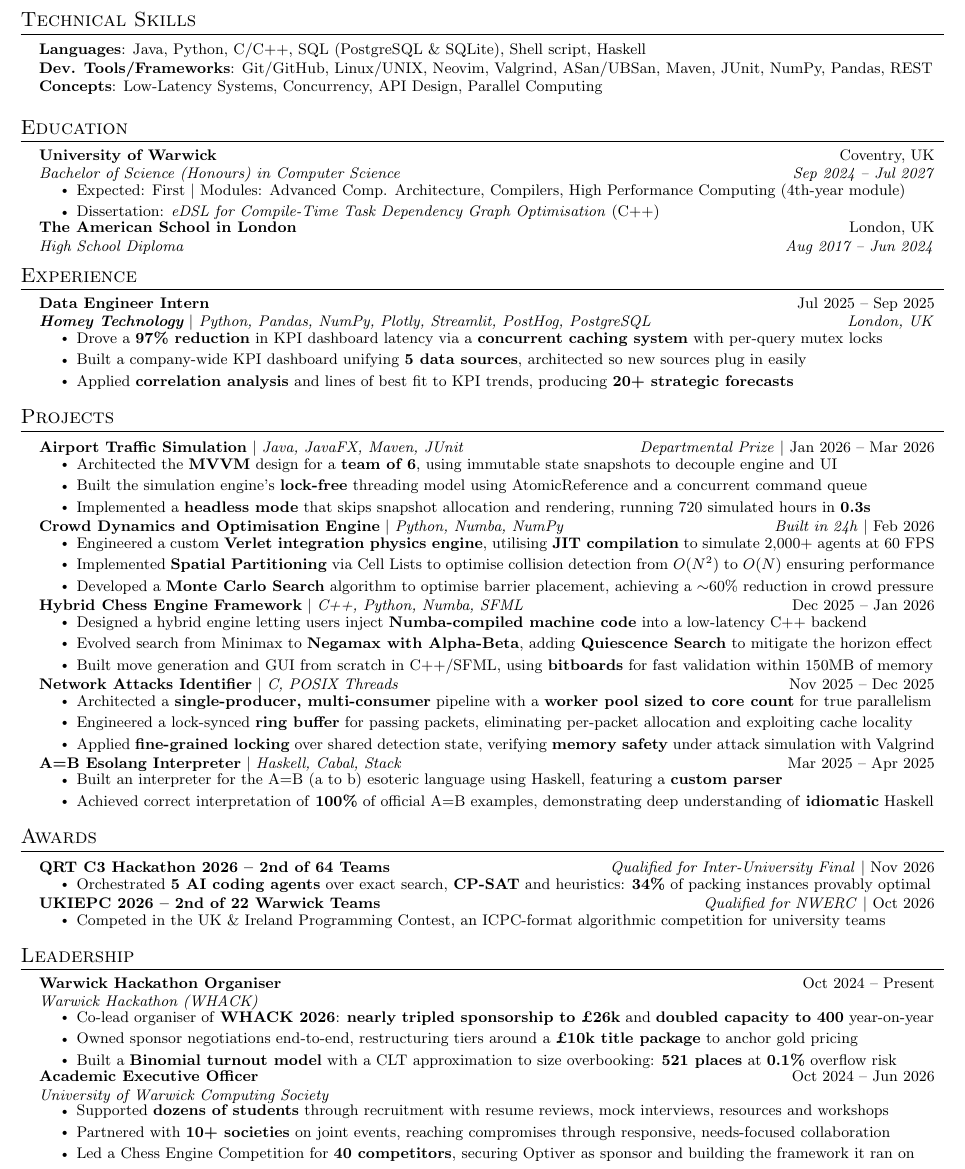
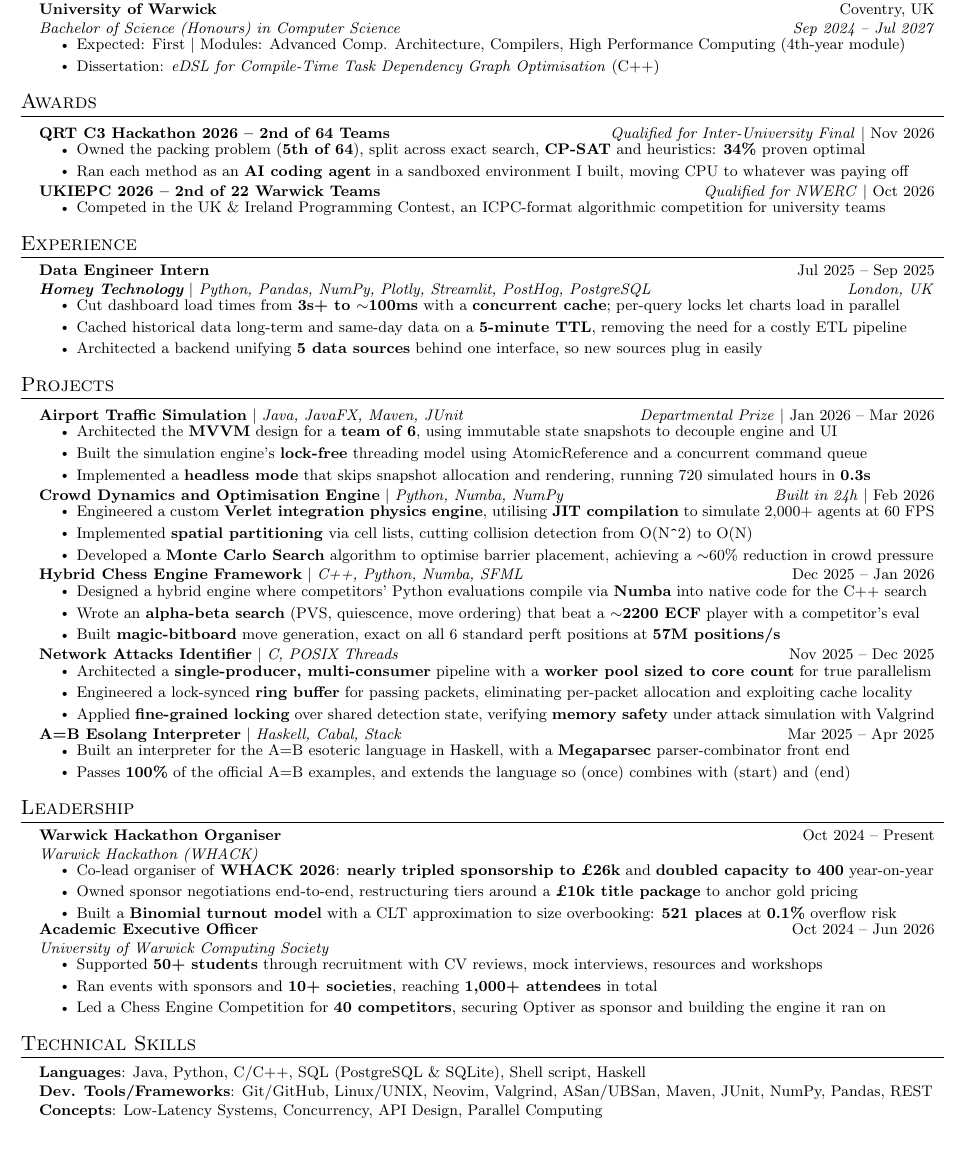
Before and after one commit to edwardodp/portfolio, a LaTeX CV (content/projects/Claude outputs/Resume_Edward_O_Dwyer-1.tex): part of the page, cut so that both start at the same text, the shorter picture padded with empty space. Compiled offline with pdfLaTeX.

Commit message:
Fix ordering CV

```diff
--- a/content/projects/Claude outputs/Resume_Edward_O_Dwyer-1.tex
+++ b/content/projects/Claude outputs/Resume_Edward_O_Dwyer-1.tex
@@ -110,17 +110,6 @@
 \end{center}
 
 
-%-----------PROGRAMMING SKILLS-----------
-\section{Technical Skills}
- \begin{itemize}[leftmargin=0.15in, label={}]
-    \small{\item{
-     \textbf{Languages}{: Java, Python, C/C++, SQL (PostgreSQL \& SQLite), Shell script, Haskell} \\
-     \textbf{Dev. Tools/Frameworks}{: Git/GitHub, Linux/UNIX, Neovim, Valgrind, ASan/UBSan, Maven, JUnit, NumPy, Pandas, REST} \\
-     \textbf{Concepts}: Low-Latency Systems, Concurrency, API Design, Parallel Computing
-        }
-    }
- \end{itemize}
-
 %-----------EDUCATION-----------
 \section{Education}
   \resumeSubHeadingListStart
@@ -131,14 +120,24 @@
         \resumeItem{Expected: First $|$ Modules: Advanced Comp. Architecture, Compilers, High Performance Computing (4th-year module)}
         \resumeItem{Dissertation: \textit{eDSL for Compile-Time Task Dependency Graph Optimisation} (C++)}
     \resumeItemListEnd
-    \resumeSubheading
-      {The American School in London}{London, UK}
-      {High School Diploma}{Aug 2017 -- Jun 2024}
-      % \resumeItemListStart
-      %   \resumeItem{Seven 5s in APs including: Physics C Mech., Physics C E\&M, Calculus BC, Computer Science A, Chem., Bio.}
-      %   \resumeItem{Achieved a 1550 on SAT: 800 Maths, 750 Reading \& Writing}
-      % \resumeItemListEnd
   \resumeSubHeadingListEnd
+
+
+%-----------AWARDS-----------
+\section{Awards}
+    \resumeSubHeadingListStart
+      \resumeProjectHeading
+          {\textbf{QRT C3 Hackathon 2026 -- 2nd of 64 Teams}}{\textit{Qualified for Inter-University Final} $|$ Nov 2026}
+          \resumeItemListStart
+            \resumeItem{Owned the packing problem (\textbf{5th of 64}), split across exact search, \textbf{CP-SAT} and heuristics: \textbf{34\%} proven optimal}
+            \resumeItem{Ran each method as an \textbf{AI coding agent} in a sandboxed environment I built, moving CPU to whatever was paying off}
+          \resumeItemListEnd
+      \resumeProjectHeading
+          {\textbf{UKIEPC 2026 -- 2nd of 22 Warwick Teams}}{\textit{Qualified for NWERC} $|$ Oct 2026}
+          \resumeItemListStart
+            \resumeItem{Competed in the UK \& Ireland Programming Contest, an ICPC-format algorithmic competition for university teams}
+          \resumeItemListEnd
+    \resumeSubHeadingListEnd
 
 
 %-----------EXPERIENCE-----------
@@ -148,31 +147,12 @@
       {Data Engineer Intern}{Jul 2025 -- Sep 2025}
       {\textbf{Homey Technology} $|$ Python, Pandas, NumPy, Plotly, Streamlit, PostHog, PostgreSQL}{London, UK}
         \resumeItemListStart
-          \resumeItem{Drove a \textbf{97\% reduction} in KPI dashboard latency via a \textbf{concurrent caching system} with per-query mutex locks}
-          \resumeItem{Built a company-wide KPI dashboard unifying \textbf{5 data sources}, architected so new sources plug in easily}
-          \resumeItem{Applied \textbf{correlation analysis} and lines of best fit to KPI trends, producing \textbf{20+ strategic forecasts}}
-          % \resumeItem{Implemented a bespoke, \textbf{multi-threaded concurrent caching system} that eliminated need for a costly, high-latency ETL pipeline and \textbf{ensured data integrity} using idempotent write operations}
+          \resumeItem{Cut dashboard load times from \textbf{3s+ to $\sim$100ms} with a \textbf{concurrent cache}; per-query locks let charts load in parallel}
+          \resumeItem{Cached historical data long-term and same-day data on a \textbf{5-minute TTL}, removing the need for a costly ETL pipeline}
+          \resumeItem{Architected a backend unifying \textbf{5 data sources} behind one interface, so new sources plug in easily}
         \resumeItemListEnd
+  \resumeSubHeadingListEnd
 
-    % \resumeSubheading
-    % {Program Coordinator and Educator}{August 2023 -- May 2024}
-    % {XCelero C.I.C.}{London, UK}
-    %   \resumeItemListStart
-    %     \resumeItem{Developed 3 engaging courses covering foundational programming concepts using \textbf{Java} and block coding}
-    %     \resumeItem{\textbf{Impacted 50 kids} aged 11-16 through \textbf{200+ hours} of engagement from teaching}
-    %     \resumeItem{Established connections with 3 schools through collaborative communication to implement after school courses}
-    %     \resumeItem{Directed a group of \textbf{6 volunteers} leading to \textbf{50\% increase} in session enrolment}
-    %   \resumeItemListEnd
-
-    % \resumeSubheading
-    % {Research Assistant}{Jul 2022 -- Aug 2022}
-    % {\textbf{Faisal Lab} $|$ Unity, C\#}{London, UK}
-    %   \resumeItemListStart
-    %     \resumeItem{Developed interactive virtual-reality environment using \textbf{Unity \& C\#} for motor-learning research}
-    %     \resumeItem{Collaborated with researcher to meet \textbf{5 data collection criteria} within an embodied virtual reality environment}
-    %   \resumeItemListEnd
-  \resumeSubHeadingListEnd
-%-------------------------------------------
 
 %-----------PROJECTS-----------
 \section{Projects}
@@ -188,16 +168,15 @@
             {\textbf{Crowd Dynamics and Optimisation Engine} $|$ \emph{Python, Numba, NumPy}}{\textit{Built in 24h} $|$ Feb 2026}
             \resumeItemListStart
                 \resumeItem{Engineered a custom \textbf{Verlet integration physics engine}, utilising \textbf{JIT compilation} to simulate 2,000+ agents at 60 FPS}
-                \resumeItem{Implemented \textbf{Spatial Partitioning} via Cell Lists to optimise collision detection from $O(N^2)$ to $O(N)$ ensuring performance}
+                \resumeItem{Implemented \textbf{spatial partitioning} via cell lists, cutting collision detection from O(N\texttt{\^{}}2) to O(N)}
                 \resumeItem{Developed a \textbf{Monte Carlo Search} algorithm to optimise barrier placement, achieving a $\sim$60\% reduction in crowd pressure}
-                % \resumeItem{Integrated \textbf{waveform analysis} using Librosa to dynamically characterise agent behaviour via audio spectral data}
             \resumeItemListEnd
         \resumeProjectHeading
             {\textbf{Hybrid Chess Engine Framework} $|$ \emph{C++, Python, Numba, SFML}}{Dec 2025 -- Jan 2026}
             \resumeItemListStart
-                \resumeItem{Designed a hybrid engine letting users inject \textbf{Numba-compiled machine code} into a low-latency C++ backend}
-                \resumeItem{Evolved search from Minimax to \textbf{Negamax with Alpha-Beta}, adding \textbf{Quiescence Search} to mitigate the horizon effect}
-                \resumeItem{Built move generation and GUI from scratch in C++/SFML, using \textbf{bitboards} for fast validation within 150MB of memory}
+                \resumeItem{Designed a hybrid engine where competitors' Python evaluations compile via \textbf{Numba} into native code for the C++ search}
+                \resumeItem{Wrote an \textbf{alpha-beta search} (PVS, quiescence, move ordering) that beat a \textbf{$\sim$2200 ECF} player with a competitor's eval}
+                \resumeItem{Built \textbf{magic-bitboard} move generation, exact on all 6 standard perft positions at \textbf{57M positions/s}}
           \resumeItemListEnd
       \resumeProjectHeading
         {\textbf{Network Attacks Identifier} $|$ \emph{C, POSIX Threads}}{Nov 2025 -- Dec 2025}
@@ -205,34 +184,14 @@
             \resumeItem{Architected a \textbf{single-producer, multi-consumer} pipeline with a \textbf{worker pool sized to core count} for true parallelism}
             \resumeItem{Engineered a lock-synced \textbf{ring buffer} for passing packets, eliminating per-packet allocation and exploiting cache locality}
             \resumeItem{Applied \textbf{fine-grained locking} over shared detection state, verifying \textbf{memory safety} under attack simulation with Valgrind}
-            % \resumeItem{Built in \textbf{C} using \textbf{libpcap} to capture and inspect live network traffic, flagging malicious activity across multiple attack vectors}
     \resumeItemListEnd
       \resumeProjectHeading
           {\textbf{A=B Esolang Interpreter} $|$ \emph{Haskell, Cabal, Stack}}{Mar 2025 -- Apr 2025}
           \resumeItemListStart
-            \resumeItem{Built an interpreter for the A=B (a to b) esoteric language using Haskell, featuring a \textbf{custom parser}}
-            \resumeItem{Achieved correct interpretation of \textbf{100\%} of official A=B examples, demonstrating deep understanding of \textbf{idiomatic} Haskell}
+            \resumeItem{Built an interpreter for the A=B esoteric language in Haskell, with a \textbf{Megaparsec} parser-combinator front end}
+            \resumeItem{Passes \textbf{100\%} of the official A=B examples, and extends the language so (once) combines with (start) and (end)}
           \resumeItemListEnd
     \resumeSubHeadingListEnd
-%-------------------------------------------
-
-%-----------AWARDS-----------
-\section{Awards}
-    \resumeSubHeadingListStart
-      \resumeProjectHeading
-          {\textbf{QRT C3 Hackathon 2026 -- 2nd of 64 Teams}}{\textit{Qualified for Inter-University Final} $|$ Nov 2026}
-          \resumeItemListStart
-            \resumeItem{Orchestrated \textbf{5 AI coding agents} over exact search, \textbf{CP-SAT} and heuristics: \textbf{34\%} of packing instances provably optimal}
-          \resumeItemListEnd
-      \resumeProjectHeading
-          {\textbf{UKIEPC 2026 -- 2nd of 22 Warwick Teams}}{\textit{Qualified for NWERC} $|$ Oct 2026}
-          \resumeItemListStart
-            \resumeItem{Competed in the UK \& Ireland Programming Contest, an ICPC-format algorithmic competition for university teams}
-          \resumeItemListEnd
-    \resumeSubHeadingListEnd
-
-
-%-------------------------------------------
 
 
 %-----------Leadership-----------
@@ -248,12 +207,23 @@
       \resumeSubheading
           {\textbf{Academic Executive Officer}}{Oct 2024 -- Jun 2026}{University of Warwick Computing Society}{}
           \resumeItemListStart
-            \resumeItem{Supported \textbf{dozens of students} through recruitment with resume reviews, mock interviews, resources and workshops}
-            \resumeItem{Partnered with \textbf{10+ societies} on joint events, reaching compromises through responsive, needs-focused collaboration}
-            \resumeItem{Led a Chess Engine Competition for \textbf{40 competitors}, securing Optiver as sponsor and building the framework it ran on}
+            \resumeItem{Supported \textbf{50+ students} through recruitment with CV reviews, mock interviews, resources and workshops}
+            \resumeItem{Ran events with sponsors and \textbf{10+ societies}, reaching \textbf{1,000+ attendees} in total}
+            \resumeItem{Led a Chess Engine Competition for \textbf{40 competitors}, securing Optiver as sponsor and building the engine it ran on}
           \resumeItemListEnd
     \resumeSubHeadingListEnd
 
 
+%-----------PROGRAMMING SKILLS-----------
+\section{Technical Skills}
+ \begin{itemize}[leftmargin=0.15in, label={}]
+    \small{\item{
+     \textbf{Languages}{: Java, Python, C/C++, SQL (PostgreSQL \& SQLite), Shell script, Haskell} \\
+     \textbf{Dev. Tools/Frameworks}{: Git/GitHub, Linux/UNIX, Neovim, Valgrind, ASan/UBSan, Maven, JUnit, NumPy, Pandas, REST} \\
+     \textbf{Concepts}: Low-Latency Systems, Concurrency, API Design, Parallel Computing
+        }
+    }
+ \end{itemize}
+
 %-------------------------------------------
 \end{document}
```
Also changed, not shown: content/projects/Claude outputs/Resume_Edward_O_Dwyer-1.pdf.
